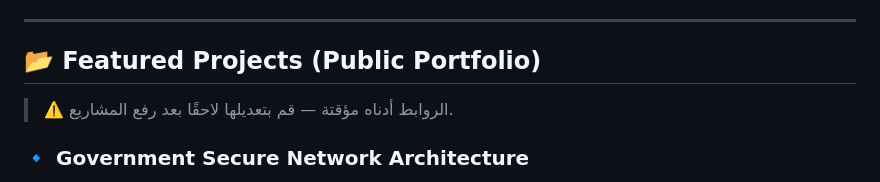
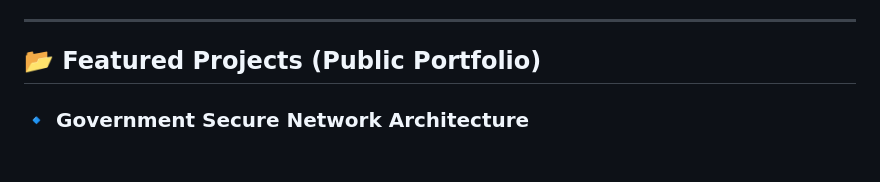
Before and after one commit to Selmansuliman/cybersecurity-portfolio, a Markdown page: README.md, the part around the change. Rendered like a GitHub page; blank space fills up the shorter version.

```diff
--- a/README.md
+++ b/README.md
@@ -56,7 +56,6 @@ I’ve led and contributed to large-scale cybersecurity initiatives in governmen
 
 ## 📂 Featured Projects (Public Portfolio)
 
-> ⚠️ الروابط أدناه مؤقتة — قم بتعديلها لاحقًا بعد رفع المشاريع.
 
 ### 🔹 **Government Secure Network Architecture**
 High-level defense-in-depth architecture for national secure networks.
```
